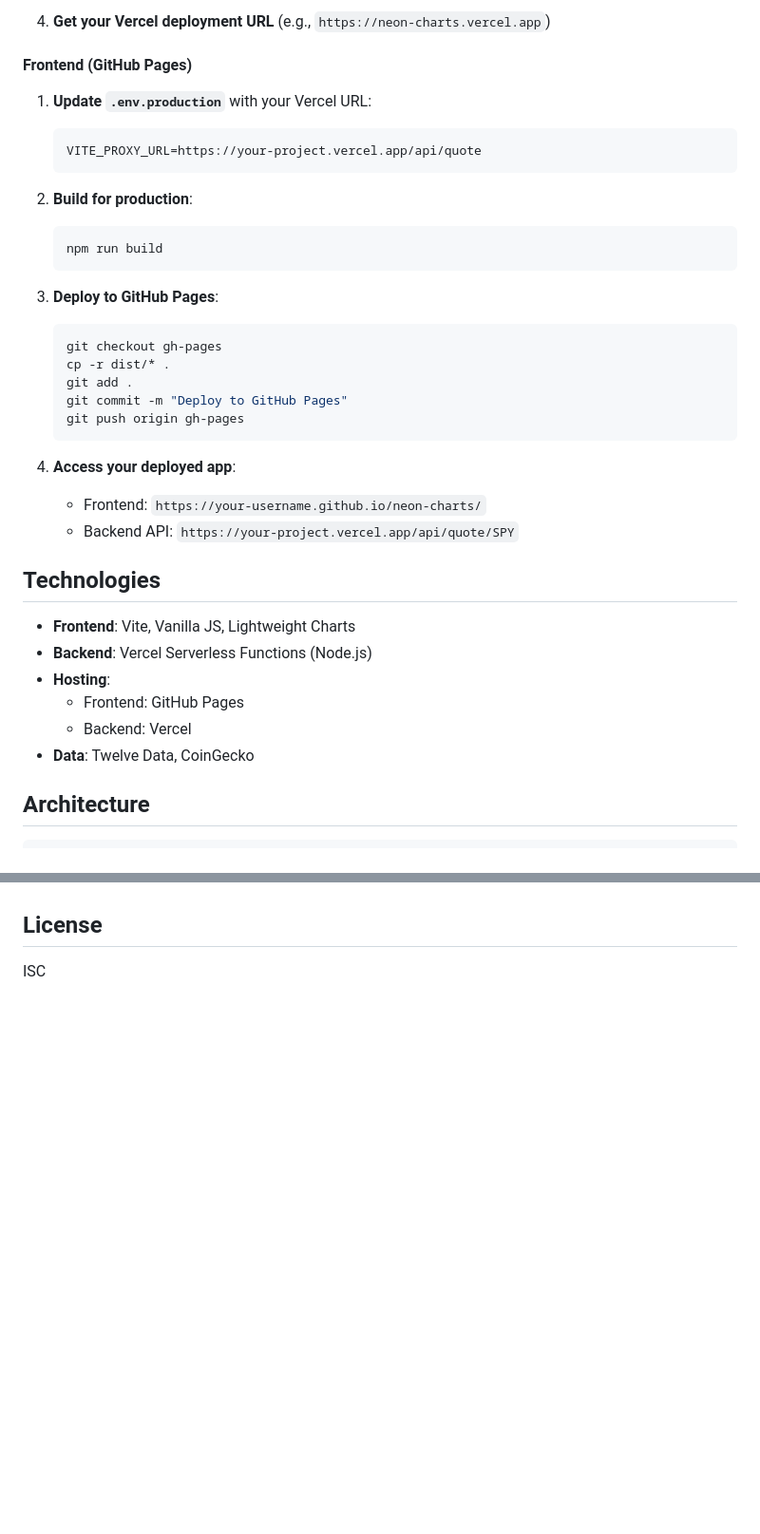
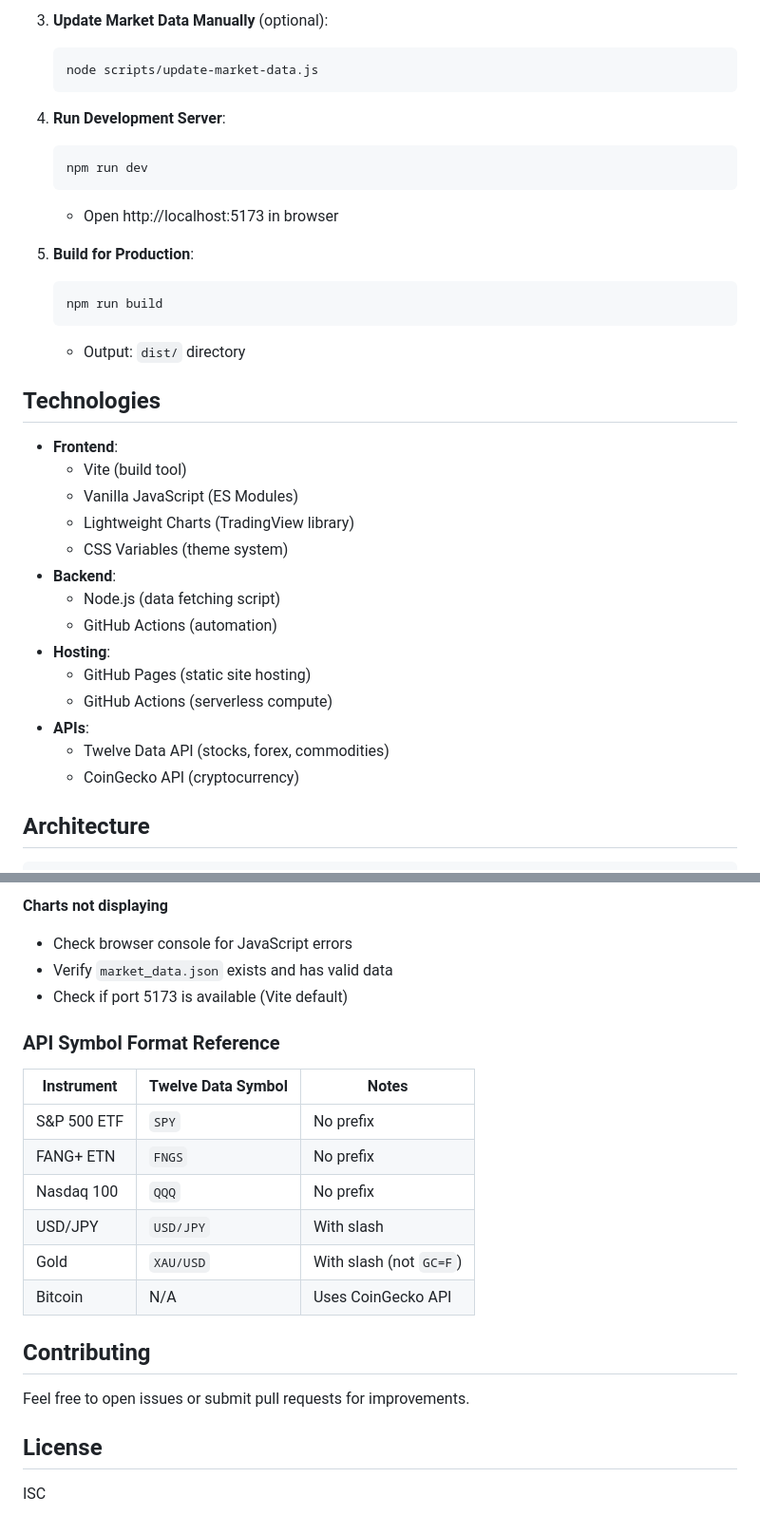
Before and after one commit to Tenormusica2024/neon-charts, a Markdown page: README.md, 2 parts joined by grey strips. Shown at 95% size. Rendered like a GitHub page; blank space fills up the shorter version.

````diff
--- a/README.md
+++ b/README.md
@@ -86,39 +107,37 @@ A professional, high-end financial dashboard featuring real-time market data and
 
-4. **Get your Vercel deployment URL** (e.g., `https://neon-charts.vercel.app`)
-
-#### Frontend (GitHub Pages)
-
-1. **Update `.env.production`** with your Vercel URL:
-   ```env
-   VITE_PROXY_URL=https://your-project.vercel.app/api/quote
+3. **Update Market Data Manually** (optional):
+   ```bash
+   node scripts/update-market-data.js
    ```
 
-2. **Build for production**:
+4. **Run Development Server**:
+   ```bash
+   npm run dev
+   ```
+   - Open http://localhost:5173 in browser
+
+5. **Build for Production**:
    ```bash
    npm run build
    ```
-
-3. **Deploy to GitHub Pages**:
-   ```bash
-   git checkout gh-pages
-   cp -r dist/* .
-   git add .
-   git commit -m "Deploy to GitHub Pages"
-   git push origin gh-pages
-   ```
-
-4. **Access your deployed app**:
-   - Frontend: `https://your-username.github.io/neon-charts/`
-   - Backend API: `https://your-project.vercel.app/api/quote/SPY`
+   - Output: `dist/` directory
 
 ## Technologies
 
-- **Frontend**: Vite, Vanilla JS, Lightweight Charts
-- **Backend**: Vercel Serverless Functions (Node.js)
+- **Frontend**:
+  - Vite (build tool)
+  - Vanilla JavaScript (ES Modules)
+  - Lightweight Charts (TradingView library)
+  - CSS Variables (theme system)
+- **Backend**:
+  - Node.js (data fetching script)
+  - GitHub Actions (automation)
 - **Hosting**:
-  - Frontend: GitHub Pages
-  - Backend: Vercel
-- **Data**: Twelve Data, CoinGecko
+  - GitHub Pages (static site hosting)
+  - GitHub Actions (serverless compute)
+- **APIs**:
+  - Twelve Data API (stocks, forex, commodities)
+  - CoinGecko API (cryptocurrency)
 
 ## Architecture
 
@@ -165,3 +244,22 @@ A professional, high-end financial dashboard featuring real-time market data and
+**Charts not displaying**
+- Check browser console for JavaScript errors
+- Verify `market_data.json` exists and has valid data
+- Check if port 5173 is available (Vite default)
+
+### API Symbol Format Reference
+
+| Instrument | Twelve Data Symbol | Notes |
+|-----------|-------------------|-------|
+| S&P 500 ETF | `SPY` | No prefix |
+| FANG+ ETN | `FNGS` | No prefix |
+| Nasdaq 100 | `QQQ` | No prefix |
+| USD/JPY | `USD/JPY` | With slash |
+| Gold | `XAU/USD` | With slash (not `GC=F`) |
+| Bitcoin | N/A | Uses CoinGecko API |
+
+## Contributing
+
+Feel free to open issues or submit pull requests for improvements.
 
 ## License
 
````
Also changed, not shown: other parts of README.md (+123 -42 lines).
